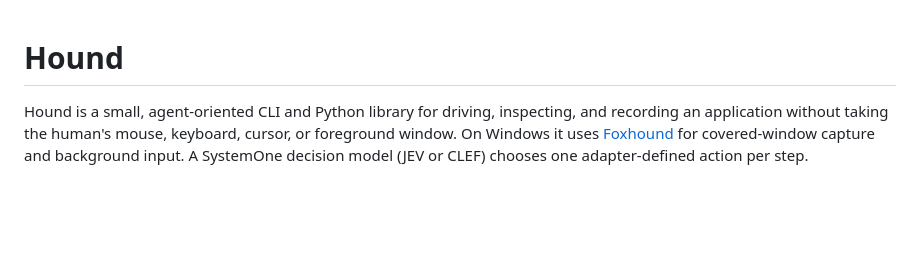
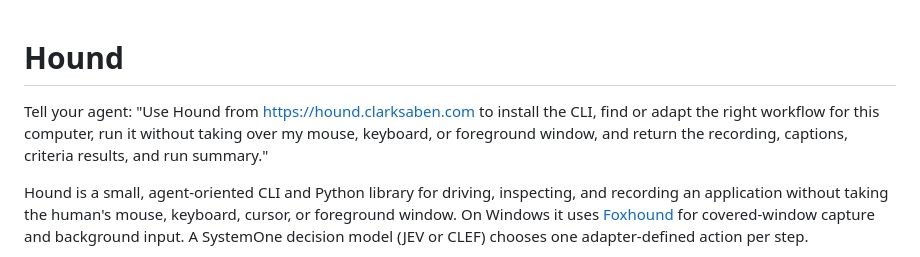
Before and after one commit to csaben/hound, a Markdown page: README.md, the part around the change. Rendered like a GitHub page; blank space fills up the shorter version.

Commit message:
Add copy-paste agent prompt

```diff
--- a/README.md
+++ b/README.md
@@ -1,4 +1,8 @@
 # Hound
+
+Tell your agent: "Use Hound from https://hound.clarksaben.com to install the CLI, find or adapt the
+right workflow for this computer, run it without taking over my mouse, keyboard, or foreground
+window, and return the recording, captions, criteria results, and run summary."
 
 Hound is a small, agent-oriented CLI and Python library for driving, inspecting, and recording an
 application without taking the human's mouse, keyboard, cursor, or foreground window. On Windows it
```
